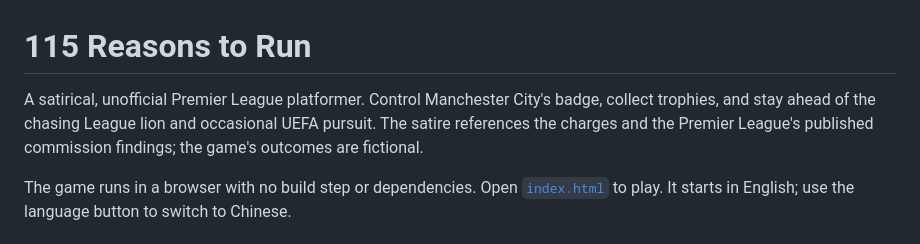
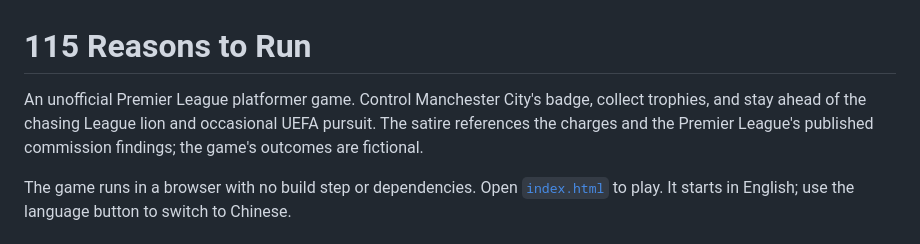
Before and after one commit to Obliv1onis/115-reasons-to-run, a Markdown page: README.md, the part around the change. Drawn GitHub-style.

Commit message:
Update game description in README.md

```diff
--- a/README.md
+++ b/README.md
@@ -1,6 +1,6 @@
 # 115 Reasons to Run
 
-A satirical, unofficial Premier League platformer. Control Manchester City's badge, collect trophies, and stay ahead of the chasing League lion and occasional UEFA pursuit. The satire references the charges and the Premier League's published commission findings; the game's outcomes are fictional.
+An unofficial Premier League platformer game. Control Manchester City's badge, collect trophies, and stay ahead of the chasing League lion and occasional UEFA pursuit. The satire references the charges and the Premier League's published commission findings; the game's outcomes are fictional.
 
 The game runs in a browser with no build step or dependencies. Open [`index.html`](index.html) to play. It starts in English; use the language button to switch to Chinese.
 
```
